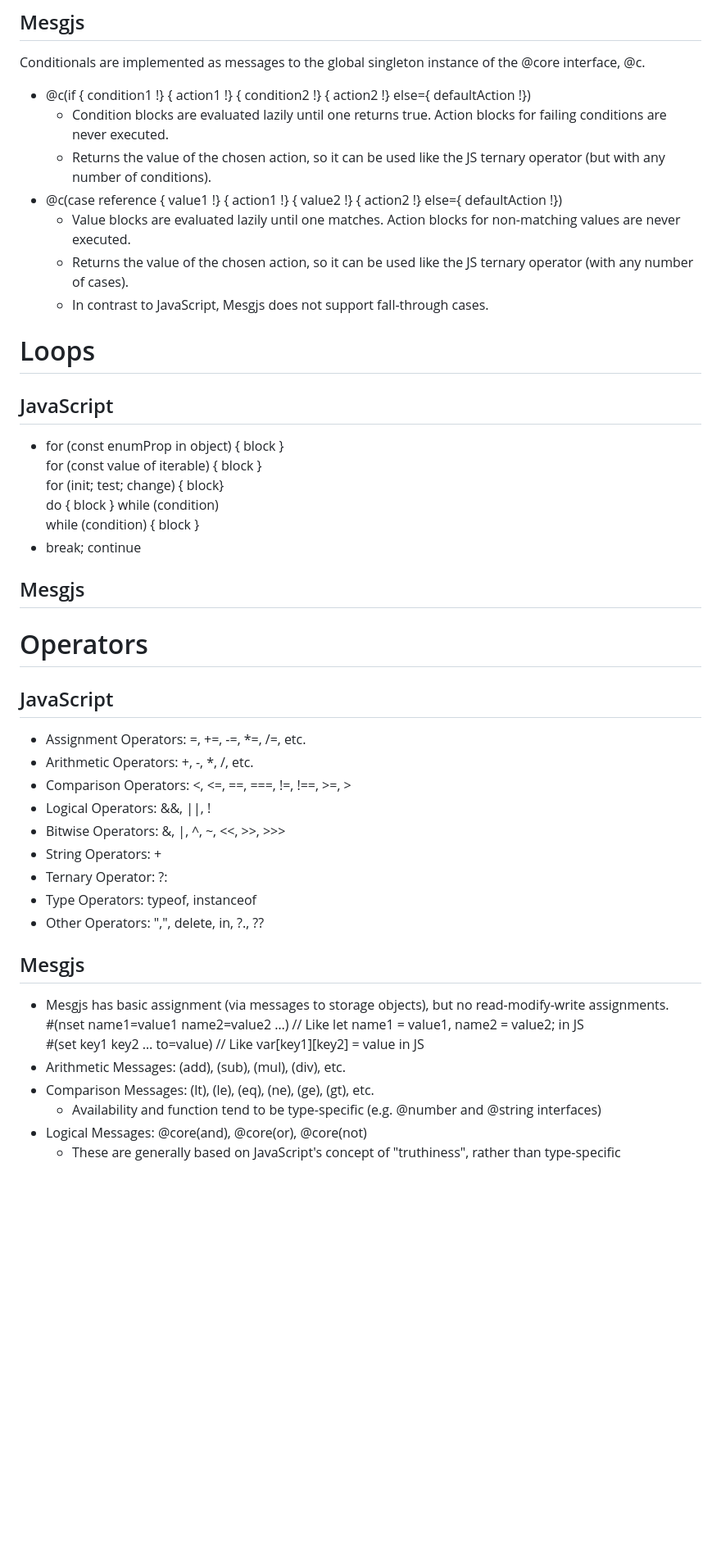
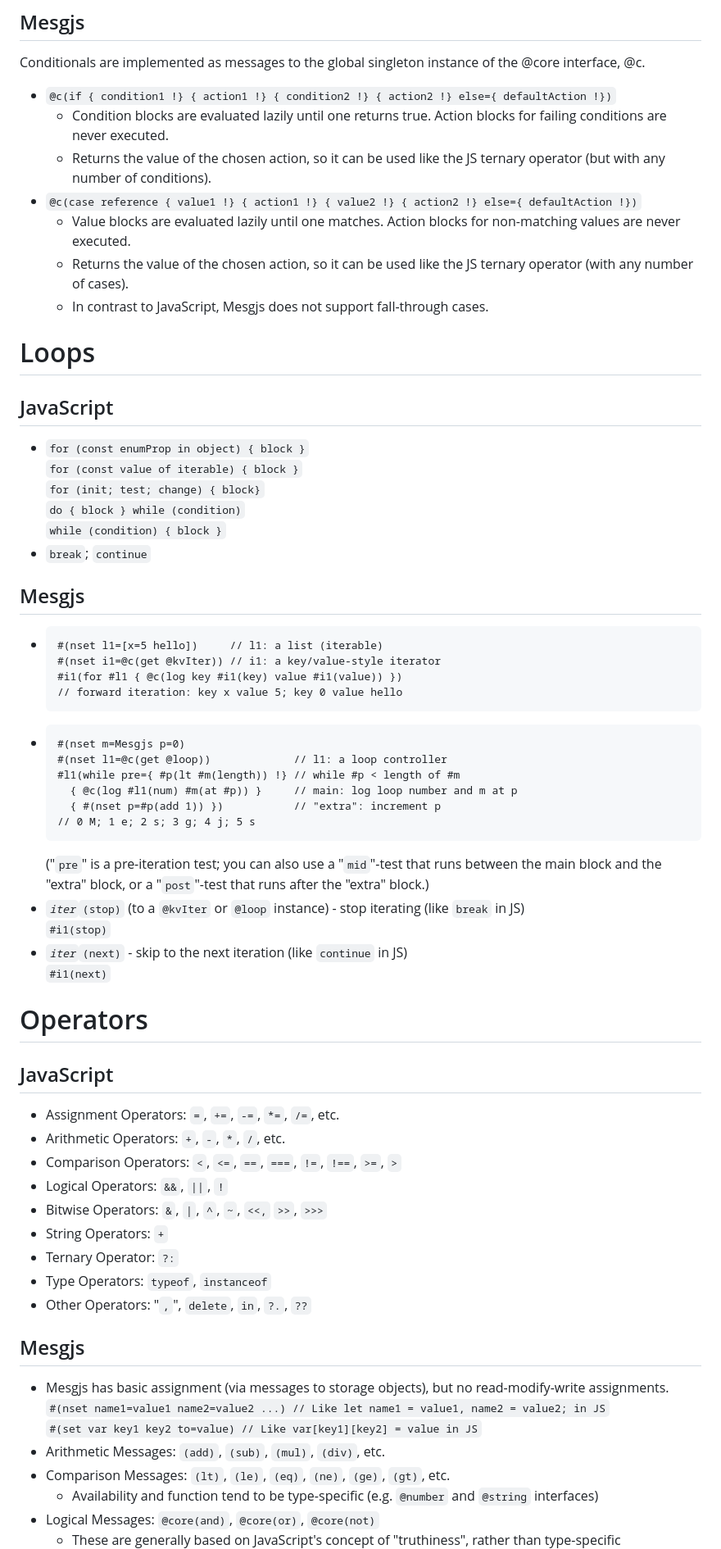
Before and after one commit to mesgjs/mesgjs, a Markdown page: docs/Mesgjs-For-JavaScript-Programmers.md, the part around one of its changes. Shown at 82% size. Rendered like a GitHub page; blank space fills up the shorter version.

````diff
--- a/docs/Mesgjs-For-JavaScript-Programmers.md
+++ b/docs/Mesgjs-For-JavaScript-Programmers.md
@@ -262,14 +264,14 @@ to figuring out what message to send to which object.
 Conditionals are implemented as messages to the global singleton instance of the
 @core interface, @c.
 
-- @c(if { condition1 \!} { action1 \!} { condition2 \!} { action2 \!} else={
-  defaultAction \!})
+- `@c(if { condition1 !} { action1 !} { condition2 !} { action2 !} else={
+  defaultAction !})`
   - Condition blocks are evaluated lazily until one returns true. Action blocks
     for failing conditions are never executed.
   - Returns the value of the chosen action, so it can be used like the JS
     ternary operator (but with any number of conditions).
-- @c(case reference { value1 \!} { action1 \!} { value2 \!} { action2 \!} else={
-  defaultAction \!})
+- `@c(case reference { value1 !} { action1 !} { value2 !} { action2 !} else={
+  defaultAction !})`
   - Value blocks are evaluated lazily until one matches. Action blocks for
     non-matching values are never executed.
   - Returns the value of the chosen action, so it can be used like the JS
@@ -280,40 +282,63 @@ Conditionals are implemented as messages to the global singleton instance of the
 
 ## JavaScript
 
-- for (const enumProp in object) { block }\
-  for (const value of iterable) { block }\
-  for (init; test; change) { block}\
-  do { block } while (condition)\
-  while (condition) { block }
-- break; continue
+- `for (const enumProp in object) { block }`\
+  `for (const value of iterable) { block }`\
+  `for (init; test; change) { block}`\
+  `do { block } while (condition)`\
+  `while (condition) { block }`
+- `break`; `continue`
 
 ## Mesgjs
+
+- ```
+  #(nset l1=[x=5 hello])     // l1: a list (iterable)
+  #(nset i1=@c(get @kvIter)) // i1: a key/value-style iterator
+  #i1(for #l1 { @c(log key #i1(key) value #i1(value)) })
+  // forward iteration: key x value 5; key 0 value hello
+  ```
+- ```
+  #(nset m=Mesgjs p=0)
+  #(nset l1=@c(get @loop))             // l1: a loop controller
+  #l1(while pre={ #p(lt #m(length)) !} // while #p < length of #m
+    { @c(log #l1(num) #m(at #p)) }     // main: log loop number and m at p
+    { #(nset p=#p(add 1)) })           // "extra": increment p
+  // 0 M; 1 e; 2 s; 3 g; 4 j; 5 s
+  ```
+  ("`pre`" is a pre-iteration test; you can also use a "`mid`"-test that runs
+  between the main block and the "extra" block, or a "`post`"-test that runs
+  after the "extra" block.)
+- _`iter`_`(stop)` (to a `@kvIter` or `@loop` instance) - stop iterating
+  (like `break` in JS)\
+  `#i1(stop)`
+- _`iter`_`(next)` - skip to the next iteration (like `continue` in JS)\
+  `#i1(next)`
 
 # Operators
 
 ## JavaScript
 
-- Assignment Operators: \=, \+=, \-=, \*=, /=, etc.
-- Arithmetic Operators: \+, \-, \*, /, etc.
-- Comparison Operators: \<, \<=, \==, \===, \!=, \!==, \>=, \>
-- Logical Operators: &&, ||, \!
-- Bitwise Operators: &, |, ^, \~, \<\<, \>\>, \>\>\>
-- String Operators: \+
-- Ternary Operator: ?:
-- Type Operators: typeof, instanceof
-- Other Operators: ",", delete, in, ?., ??
+- Assignment Operators: `=`, `+=`, `-=`, `*=`, `/=`, etc.
+- Arithmetic Operators: `+`, `-`, `*`, `/`, etc.
+- Comparison Operators: `<`, `<=`, `==`, `===`, `!=`, `!==`, `>=`, `>`
+- Logical Operators: `&&`, `||`, `!`
+- Bitwise Operators: `&`, `|`, `^`, `~`, `<<,` `>>`, `>>>`
+- String Operators: `+`
+- Ternary Operator: `?:`
+- Type Operators: `typeof`, `instanceof`
+- Other Operators: "`,`", `delete`, `in`, `?.`, `??`
 
 ## Mesgjs
 
 - Mesgjs has basic assignment (via messages to storage objects), but no
   read-modify-write assignments.\
-  \#(nset name1=value1 name2=value2 …) // Like let name1 \= value1, name2 \=
-  value2; in JS\
-  \#(set key1 key2 … to=value) // Like var\[key1\]\[key2\] \= value in JS
-- Arithmetic Messages: (add), (sub), (mul), (div), etc.
-- Comparison Messages: (lt), (le), (eq), (ne), (ge), (gt), etc.
-  - Availability and function tend to be type-specific (e.g. @number and @string
+  `#(nset name1=value1 name2=value2 ...) // Like let name1 = value1, name2 =
+  value2; in JS`\
+  `#(set var key1 key2 to=value) // Like var[key1][key2] = value in JS`
+- Arithmetic Messages: `(add)`, `(sub)`, `(mul)`, `(div)`, etc.
+- Comparison Messages: `(lt)`, `(le)`, `(eq)`, `(ne)`, `(ge)`, `(gt)`, etc.
+  - Availability and function tend to be type-specific (e.g. `@number` and `@string`
     interfaces)
-- Logical Messages: @core(and), @core(or), @core(not)
+- Logical Messages: `@core(and)`, `@core(or)`, `@core(not)`
   - These are generally based on JavaScript's concept of "truthiness", rather
     than type-specific functionality. As a result, they are offered as messages
````
Also changed, not shown: other parts of docs/Mesgjs-For-JavaScript-Programmers.md (+165 -123 lines), docs/Mesgjs-10-Minute-Overview.md (+118 -107 lines).
